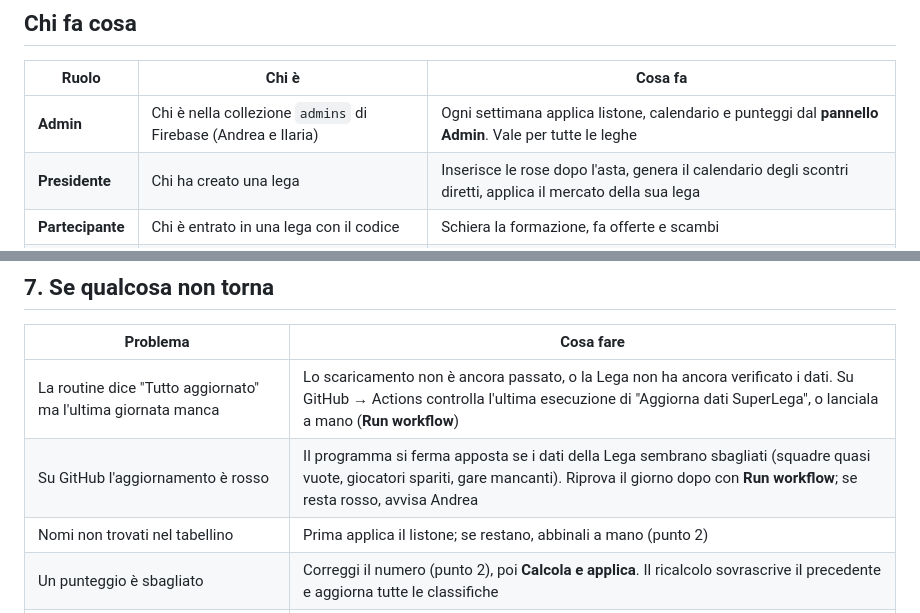
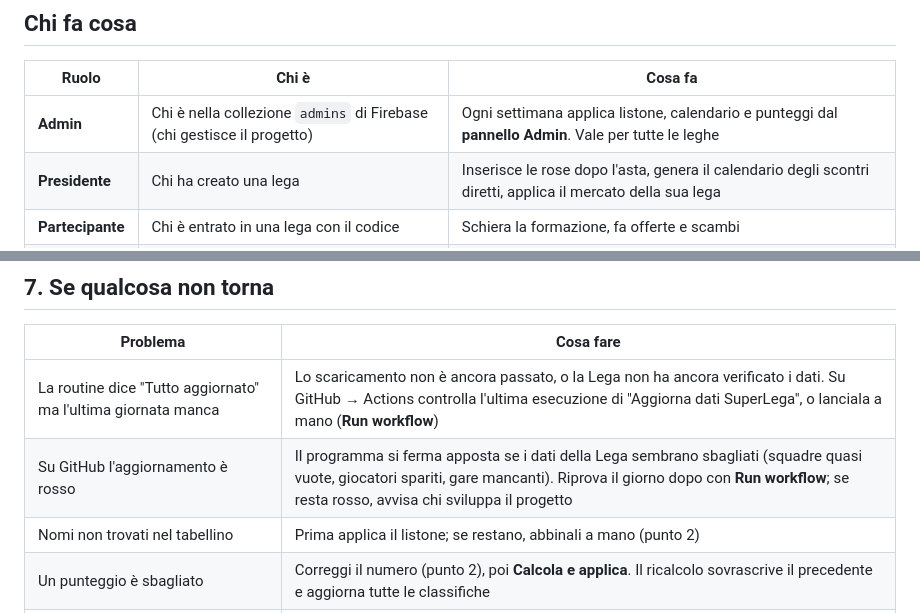
Before and after one commit to fslilaria-commits/FantaSuperLega-WebApp, a Markdown page: docs/guida-admin.md, 2 parts joined by grey strips. GitHub-like rendering.

```diff
--- a/docs/guida-admin.md
+++ b/docs/guida-admin.md
@@ -10,7 +10,7 @@ Questa guida spiega cosa fare ogni settimana per far girare il Fanta SuperLega e
 
 | Ruolo | Chi è | Cosa fa |
 |---|---|---|
-| **Admin** | Chi è nella collezione `admins` di Firebase (Andrea e Ilaria) | Ogni settimana applica listone, calendario e punteggi dal **pannello Admin**. Vale per tutte le leghe |
+| **Admin** | Chi è nella collezione `admins` di Firebase (chi gestisce il progetto) | Ogni settimana applica listone, calendario e punteggi dal **pannello Admin**. Vale per tutte le leghe |
 | **Presidente** | Chi ha creato una lega | Inserisce le rose dopo l'asta, genera il calendario degli scontri diretti, applica il mercato della sua lega |
 | **Partecipante** | Chi è entrato in una lega con il codice | Schiera la formazione, fa offerte e scambi |
 | **Visitatore** | Chi non ha fatto l'accesso | Vede solo la pagina di benvenuto |
@@ -116,7 +116,7 @@ Si fanno da https://console.firebase.google.com/project/fanta-superlega-734b1 co
 | Problema | Cosa fare |
 |---|---|
 | La routine dice "Tutto aggiornato" ma l'ultima giornata manca | Lo scaricamento non è ancora passato, o la Lega non ha ancora verificato i dati. Su GitHub → Actions controlla l'ultima esecuzione di "Aggiorna dati SuperLega", o lanciala a mano (**Run workflow**) |
-| Su GitHub l'aggiornamento è rosso | Il programma si ferma apposta se i dati della Lega sembrano sbagliati (squadre quasi vuote, giocatori spariti, gare mancanti). Riprova il giorno dopo con **Run workflow**; se resta rosso, avvisa Andrea |
+| Su GitHub l'aggiornamento è rosso | Il programma si ferma apposta se i dati della Lega sembrano sbagliati (squadre quasi vuote, giocatori spariti, gare mancanti). Riprova il giorno dopo con **Run workflow**; se resta rosso, avvisa chi sviluppa il progetto |
 | Nomi non trovati nel tabellino | Prima applica il listone; se restano, abbinali a mano (punto 2) |
 | Un punteggio è sbagliato | Correggi il numero (punto 2), poi **Calcola e applica**. Il ricalcolo sovrascrive il precedente e aggiorna tutte le classifiche |
 | "Permessi da admin mancanti" | Pubblica le regole (punto 6) e ricarica il sito |
```
Also changed, not shown: README.md (+1 -1 lines), docs/sicurezza.md (+1 -1 lines).
